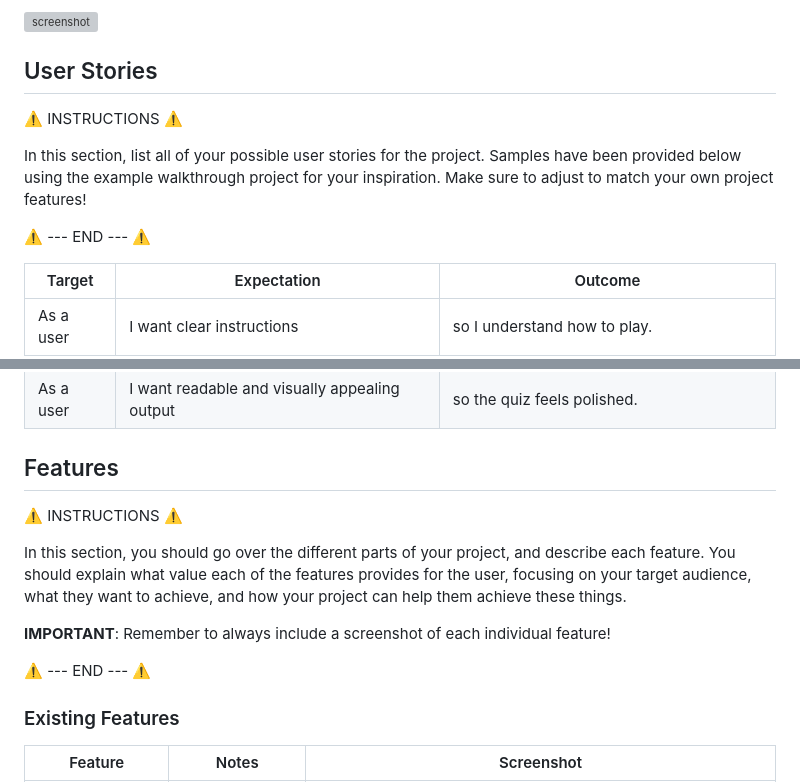
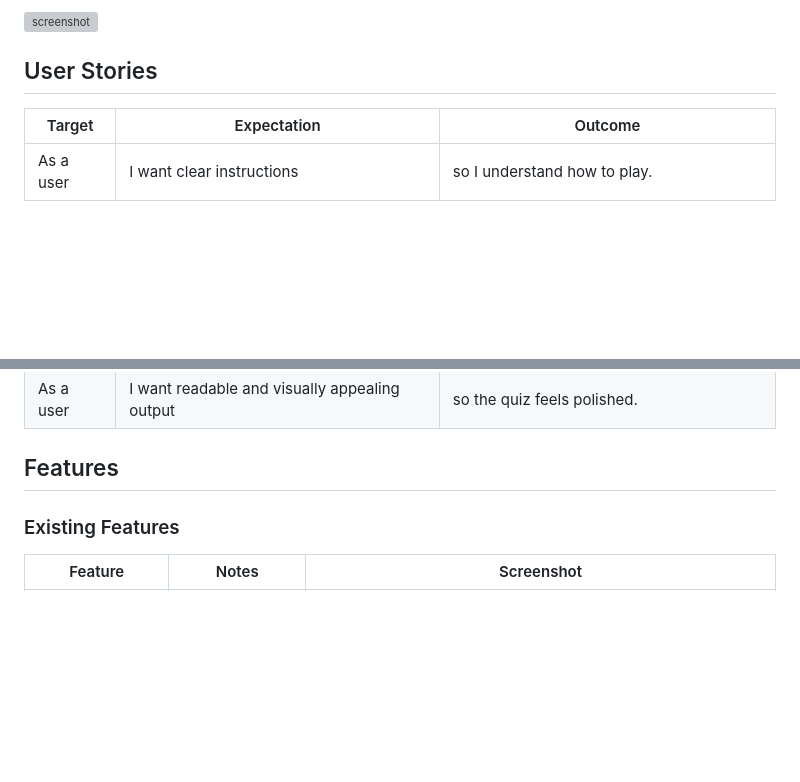
Before and after one commit to KC-85/SillyButSerious, a Markdown page: README.md, 2 parts joined by grey strips. Drawn GitHub-style; blank space fills up the shorter version; grey boxes are pictures that could not be loaded.

Commit message:
Remove all template instructions

```diff
--- a/README.md
+++ b/README.md
@@ -99,12 +99,6 @@ I've used [Mermaid](https://www.lucidchart.com/pages/examples/flowchart-maker) t
 
 ## User Stories
 
-⚠️ INSTRUCTIONS ⚠️
-
-In this section, list all of your possible user stories for the project. Samples have been provided below using the example walkthrough project for your inspiration. Make sure to adjust to match your own project features!
-
-⚠️ --- END --- ⚠️
-
 | Target | Expectation | Outcome |
 | --- | --- | --- |
 | As a user | I want clear instructions | so I understand how to play. |
@@ -119,14 +113,6 @@ In this section, list all of your possible user stories for the project. Samples
 | As a user | I want readable and visually appealing output | so the quiz feels polished. |
 
 ## Features
-
-⚠️ INSTRUCTIONS ⚠️
-
-In this section, you should go over the different parts of your project, and describe each feature. You should explain what value each of the features provides for the user, focusing on your target audience, what they want to achieve, and how your project can help them achieve these things.
-
-**IMPORTANT**: Remember to always include a screenshot of each individual feature!
-
-⚠️ --- END --- ⚠️
 
 ### Existing Features
 
```
